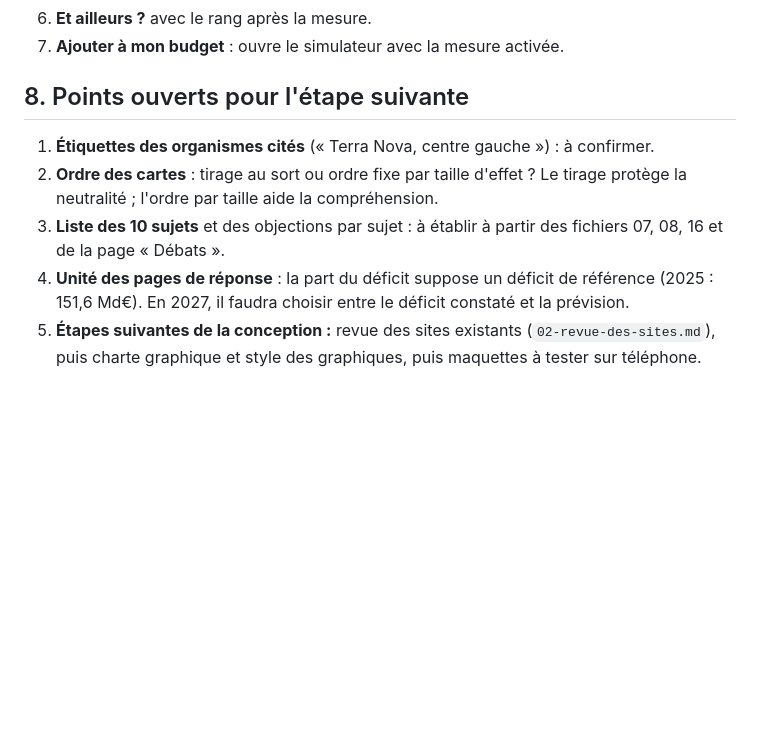
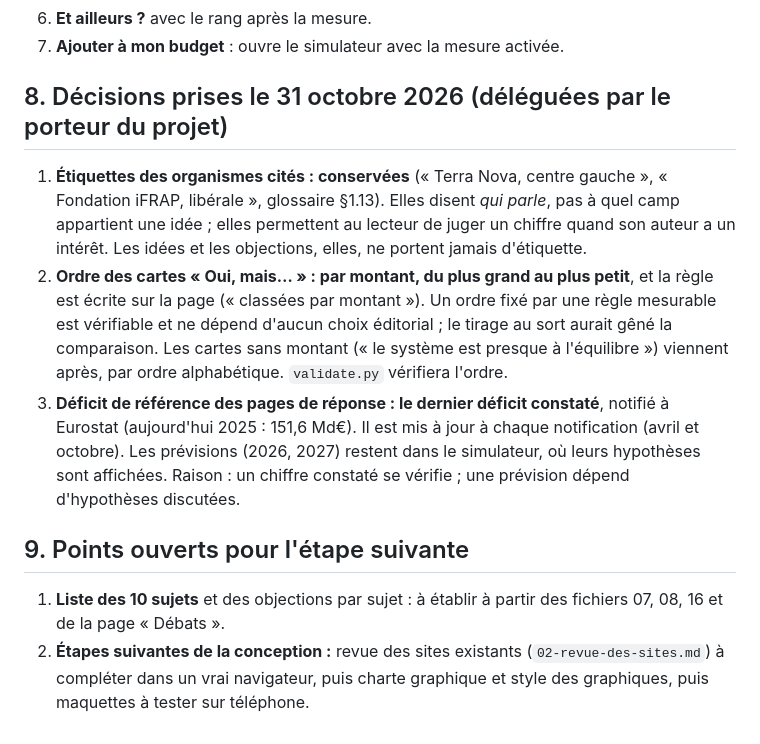
Before and after one commit to hugoobauer/finances-publiques-france, a Markdown page: fr/conception/01-parcours-et-architecture.md, the part around the change. GitHub-like rendering; blank space fills up the shorter version.

Commit message:
Tranche les trois points ouverts de la conception (étiquettes, ordre des cartes, déficit de référence)
Co-Authored-By: Claude Opus 5.5 <noreply@anthropic.com>

```diff
--- a/fr/conception/01-parcours-et-architecture.md
+++ b/fr/conception/01-parcours-et-architecture.md
@@ -141,10 +141,13 @@ Point à trancher : le % du PIB est l'unité des comparaisons internationales, m
 6. **Et ailleurs ?** avec le rang après la mesure.
 7. **Ajouter à mon budget** : ouvre le simulateur avec la mesure activée.
 
-## 8. Points ouverts pour l'étape suivante
+## 8. Décisions prises le 31 octobre 2026 (déléguées par le porteur du projet)
 
-1. **Étiquettes des organismes cités** (« Terra Nova, centre gauche ») : à confirmer.
-2. **Ordre des cartes** : tirage au sort ou ordre fixe par taille d'effet ? Le tirage protège la neutralité ; l'ordre par taille aide la compréhension.
-3. **Liste des 10 sujets** et des objections par sujet : à établir à partir des fichiers 07, 08, 16 et de la page « Débats ».
-4. **Unité des pages de réponse** : la part du déficit suppose un déficit de référence (2025 : 151,6 Md€). En 2027, il faudra choisir entre le déficit constaté et la prévision.
-5. **Étapes suivantes de la conception :** revue des sites existants (`02-revue-des-sites.md`), puis charte graphique et style des graphiques, puis maquettes à tester sur téléphone.
+1. **Étiquettes des organismes cités : conservées** (« Terra Nova, centre gauche », « Fondation iFRAP, libérale », glossaire §1.13). Elles disent *qui parle*, pas à quel camp appartient une idée ; elles permettent au lecteur de juger un chiffre quand son auteur a un intérêt. Les idées et les objections, elles, ne portent jamais d'étiquette.
+2. **Ordre des cartes « Oui, mais… » : par montant, du plus grand au plus petit**, et la règle est écrite sur la page (« classées par montant »). Un ordre fixé par une règle mesurable est vérifiable et ne dépend d'aucun choix éditorial ; le tirage au sort aurait gêné la comparaison. Les cartes sans montant (« le système est presque à l'équilibre ») viennent après, par ordre alphabétique. `validate.py` vérifiera l'ordre.
+3. **Déficit de référence des pages de réponse : le dernier déficit constaté**, notifié à Eurostat (aujourd'hui 2025 : 151,6 Md€). Il est mis à jour à chaque notification (avril et octobre). Les prévisions (2026, 2027) restent dans le simulateur, où leurs hypothèses sont affichées. Raison : un chiffre constaté se vérifie ; une prévision dépend d'hypothèses discutées.
+
+## 9. Points ouverts pour l'étape suivante
+
+1. **Liste des 10 sujets** et des objections par sujet : à établir à partir des fichiers 07, 08, 16 et de la page « Débats ».
+2. **Étapes suivantes de la conception :** revue des sites existants (`02-revue-des-sites.md`) à compléter dans un vrai navigateur, puis charte graphique et style des graphiques, puis maquettes à tester sur téléphone.
```
Also changed, not shown: STATUS.md (+2 -1 lines).
